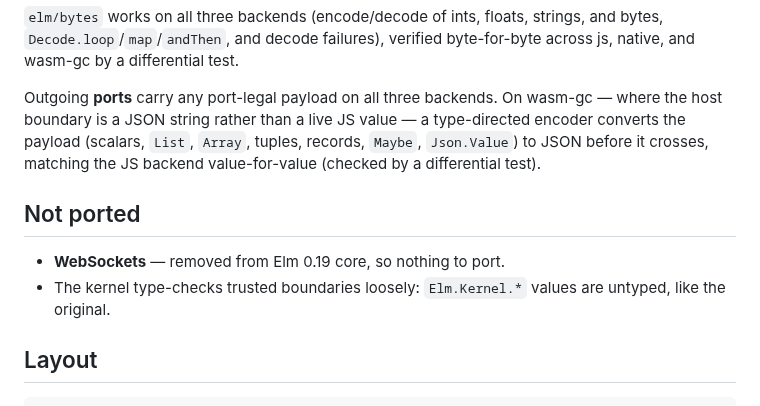
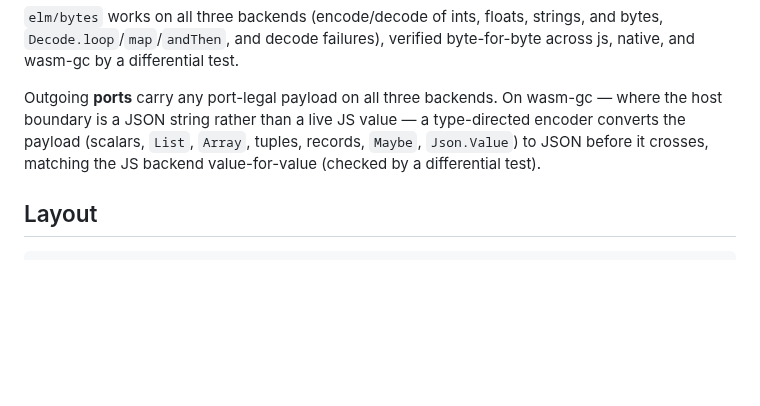
Before and after one commit to boxed/Alm, a Markdown page: README.md, the part around the change. GitHub-like rendering; blank space fills up the shorter version.

Commit message:
readme: drop the Not-ported section (neither item was an actual gap)

````diff
--- a/README.md
+++ b/README.md
@@ -191,12 +191,6 @@ value — a type-directed encoder converts the payload (scalars, `List`,
 `Array`, tuples, records, `Maybe`, `Json.Value`) to JSON before it crosses,
 matching the JS backend value-for-value (checked by a differential test).
 
-## Not ported
-
-- **WebSockets** — removed from Elm 0.19 core, so nothing to port.
-- The kernel type-checks trusted boundaries loosely: `Elm.Kernel.*`
-  values are untyped, like the original.
-
 ## Layout
 
 ```
````
